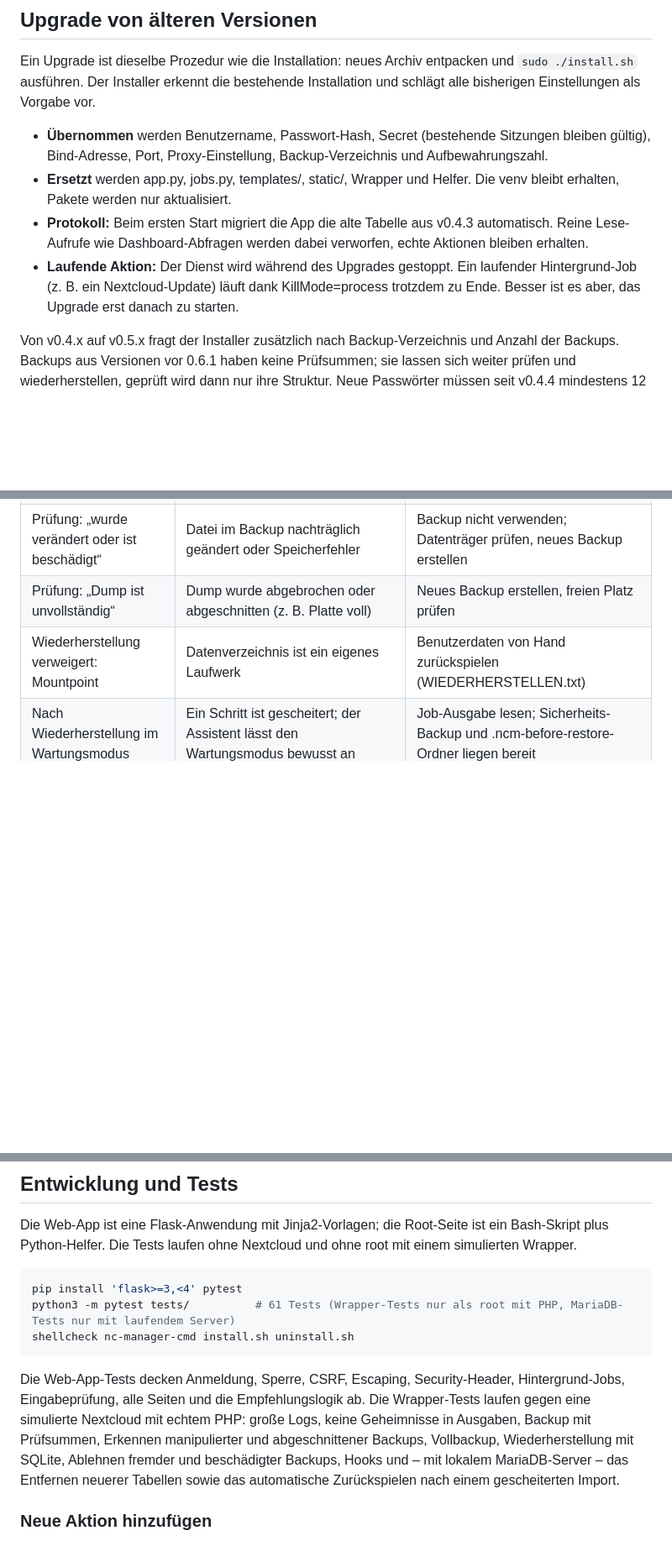
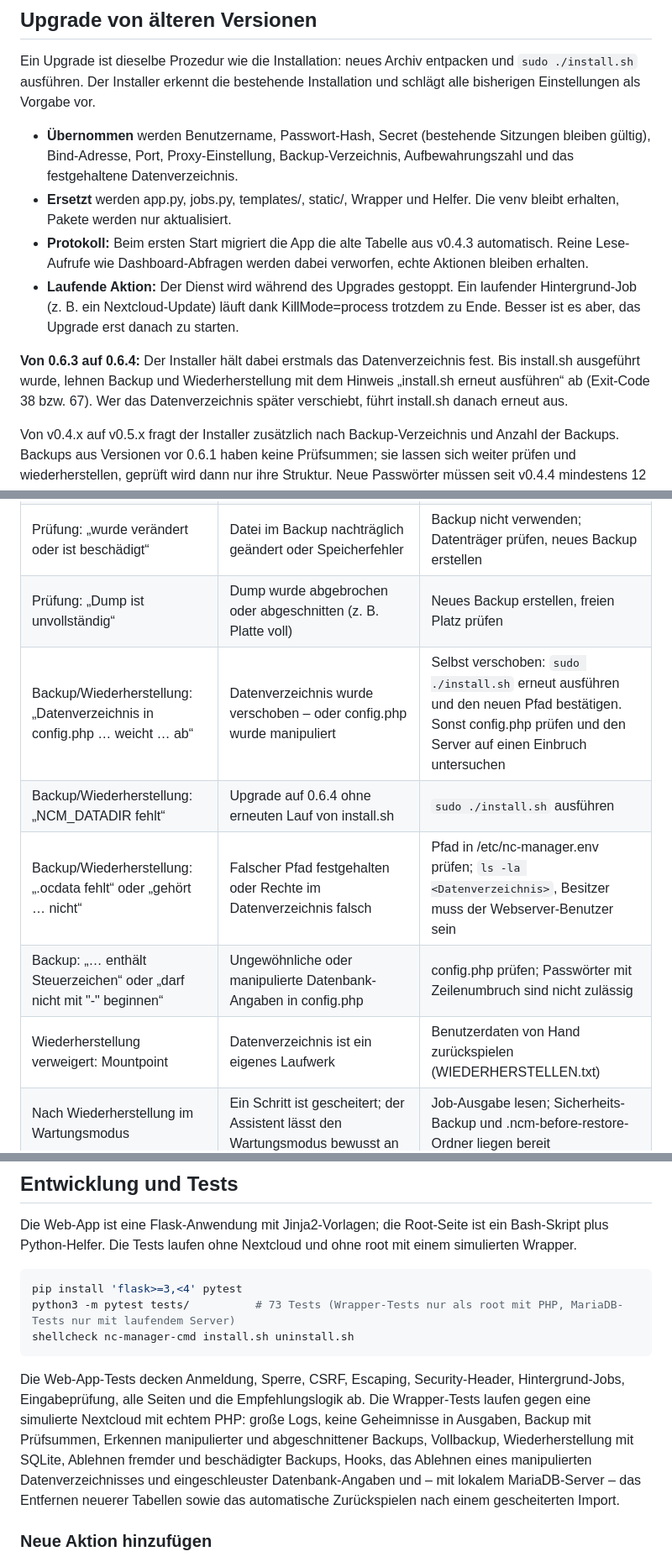
Before and after one commit to roswitina/nc-manager, a Markdown page: DOKUMENTATION.md, 3 parts joined by grey strips. Shown at 84% size. Rendered like a GitHub page; blank space fills up the shorter version.

````diff
--- a/DOKUMENTATION.md
+++ b/DOKUMENTATION.md
@@ -145,10 +147,12 @@ Das Passwort wird über stdin an Python übergeben und als scrypt-Hash gespeiche
 
 Ein Upgrade ist dieselbe Prozedur wie die Installation: neues Archiv entpacken und `sudo ./install.sh` ausführen. Der Installer erkennt die bestehende Installation und schlägt alle bisherigen Einstellungen als Vorgabe vor.
 
-- **Übernommen** werden Benutzername, Passwort-Hash, Secret (bestehende Sitzungen bleiben gültig), Bind-Adresse, Port, Proxy-Einstellung, Backup-Verzeichnis und Aufbewahrungszahl.
+- **Übernommen** werden Benutzername, Passwort-Hash, Secret (bestehende Sitzungen bleiben gültig), Bind-Adresse, Port, Proxy-Einstellung, Backup-Verzeichnis, Aufbewahrungszahl und das festgehaltene Datenverzeichnis.
 - **Ersetzt** werden app.py, jobs.py, templates/, static/, Wrapper und Helfer. Die venv bleibt erhalten, Pakete werden nur aktualisiert.
 - **Protokoll:** Beim ersten Start migriert die App die alte Tabelle aus v0.4.3 automatisch. Reine Lese-Aufrufe wie Dashboard-Abfragen werden dabei verworfen, echte Aktionen bleiben erhalten.
 - **Laufende Aktion:** Der Dienst wird während des Upgrades gestoppt. Ein laufender Hintergrund-Job (z. B. ein Nextcloud-Update) läuft dank KillMode=process trotzdem zu Ende. Besser ist es aber, das Upgrade erst danach zu starten.
+
+**Von 0.6.3 auf 0.6.4:** Der Installer hält dabei erstmals das Datenverzeichnis fest. Bis install.sh ausgeführt wurde, lehnen Backup und Wiederherstellung mit dem Hinweis „install.sh erneut ausführen“ ab (Exit-Code 38 bzw. 67). Wer das Datenverzeichnis später verschiebt, führt install.sh danach erneut aus.
 
 Von v0.4.x auf v0.5.x fragt der Installer zusätzlich nach Backup-Verzeichnis und Anzahl der Backups. Backups aus Versionen vor 0.6.1 haben keine Prüfsummen; sie lassen sich weiter prüfen und wiederherstellen, geprüft wird dann nur ihre Struktur. Neue Passwörter müssen seit v0.4.4 mindestens 12 Zeichen haben; ein beibehaltenes kürzeres Passwort funktioniert weiter.
 
@@ -730,6 +749,10 @@ Die erste Anlaufstelle ist immer die Ausgabe des Jobs (Protokoll) bzw. das Journ
 | Backup: „Access denied“ | DB-Benutzer aus config.php darf nicht dumpen | Rechte prüfen: SELECT, SHOW VIEW, TRIGGER, LOCK TABLES auf die Nextcloud-DB |
 | Prüfung: „wurde verändert oder ist beschädigt“ | Datei im Backup nachträglich geändert oder Speicherfehler | Backup nicht verwenden; Datenträger prüfen, neues Backup erstellen |
 | Prüfung: „Dump ist unvollständig“ | Dump wurde abgebrochen oder abgeschnitten (z. B. Platte voll) | Neues Backup erstellen, freien Platz prüfen |
+| Backup/Wiederherstellung: „Datenverzeichnis in config.php … weicht … ab“ | Datenverzeichnis wurde verschoben – oder config.php wurde manipuliert | Selbst verschoben: `sudo ./install.sh` erneut ausführen und den neuen Pfad bestätigen. Sonst config.php prüfen und den Server auf einen Einbruch untersuchen |
+| Backup/Wiederherstellung: „NCM\_DATADIR fehlt“ | Upgrade auf 0.6.4 ohne erneuten Lauf von install.sh | `sudo ./install.sh` ausführen |
+| Backup/Wiederherstellung: „.ocdata fehlt“ oder „gehört … nicht“ | Falscher Pfad festgehalten oder Rechte im Datenverzeichnis falsch | Pfad in /etc/nc-manager.env prüfen; `ls -la <Datenverzeichnis>`, Besitzer muss der Webserver-Benutzer sein |
+| Backup: „… enthält Steuerzeichen“ oder „darf nicht mit "-" beginnen“ | Ungewöhnliche oder manipulierte Datenbank-Angaben in config.php | config.php prüfen; Passwörter mit Zeilenumbruch sind nicht zulässig |
 | Wiederherstellung verweigert: Mountpoint | Datenverzeichnis ist ein eigenes Laufwerk | Benutzerdaten von Hand zurückspielen (WIEDERHERSTELLEN.txt) |
 | Nach Wiederherstellung im Wartungsmodus | Ein Schritt ist gescheitert; der Assistent lässt den Wartungsmodus bewusst an | Job-Ausgabe lesen; Sicherheits-Backup und .ncm-before-restore-Ordner liegen bereit |
 | Diagnose: Redis „Connection refused“ | Redis läuft nicht oder Host/Port/Socket in config.php falsch | `systemctl status redis-server`; Eintrag redis in config.php prüfen |
@@ -797,11 +821,11 @@ Die Web-App ist eine Flask-Anwendung mit Jinja2-Vorlagen; die Root-Seite ist ein
 
 ```bash
 pip install 'flask>=3,<4' pytest
-python3 -m pytest tests/          # 61 Tests (Wrapper-Tests nur als root mit PHP, MariaDB-Tests nur mit laufendem Server)
+python3 -m pytest tests/          # 73 Tests (Wrapper-Tests nur als root mit PHP, MariaDB-Tests nur mit laufendem Server)
 shellcheck nc-manager-cmd install.sh uninstall.sh
 ```
 
-Die Web-App-Tests decken Anmeldung, Sperre, CSRF, Escaping, Security-Header, Hintergrund-Jobs, Eingabeprüfung, alle Seiten und die Empfehlungslogik ab. Die Wrapper-Tests laufen gegen eine simulierte Nextcloud mit echtem PHP: große Logs, keine Geheimnisse in Ausgaben, Backup mit Prüfsummen, Erkennen manipulierter und abgeschnittener Backups, Vollbackup, Wiederherstellung mit SQLite, Ablehnen fremder und beschädigter Backups, Hooks und – mit lokalem MariaDB-Server – das Entfernen neuerer Tabellen sowie das automatische Zurückspielen nach einem gescheiterten Import.
+Die Web-App-Tests decken Anmeldung, Sperre, CSRF, Escaping, Security-Header, Hintergrund-Jobs, Eingabeprüfung, alle Seiten und die Empfehlungslogik ab. Die Wrapper-Tests laufen gegen eine simulierte Nextcloud mit echtem PHP: große Logs, keine Geheimnisse in Ausgaben, Backup mit Prüfsummen, Erkennen manipulierter und abgeschnittener Backups, Vollbackup, Wiederherstellung mit SQLite, Ablehnen fremder und beschädigter Backups, Hooks, das Ablehnen eines manipulierten Datenverzeichnisses und eingeschleuster Datenbank-Angaben und – mit lokalem MariaDB-Server – das Entfernen neuerer Tabellen sowie das automatische Zurückspielen nach einem gescheiterten Import.
 
 ### Neue Aktion hinzufügen
 
````
Also changed, not shown: other parts of DOKUMENTATION.md (+27 -8 lines).
